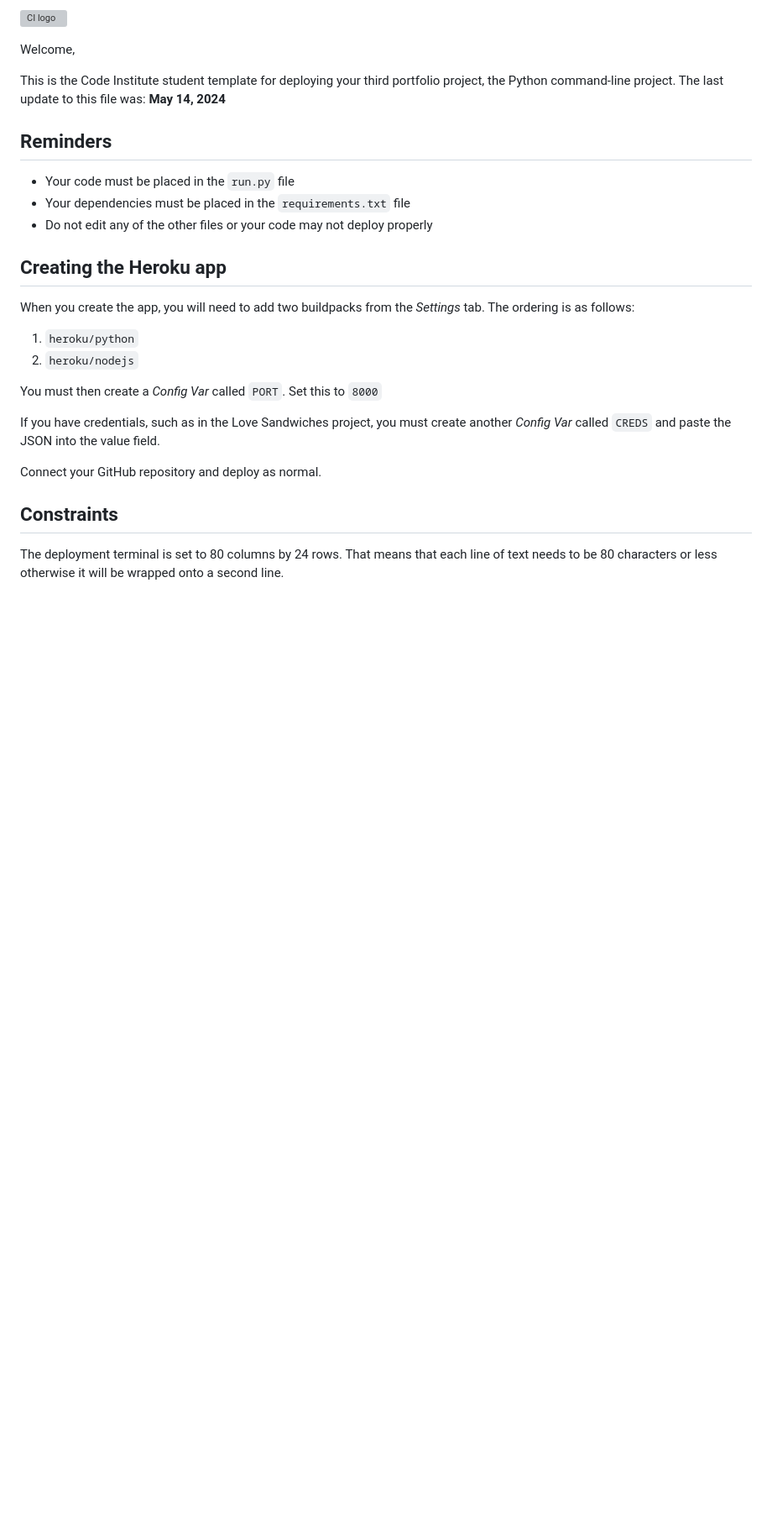
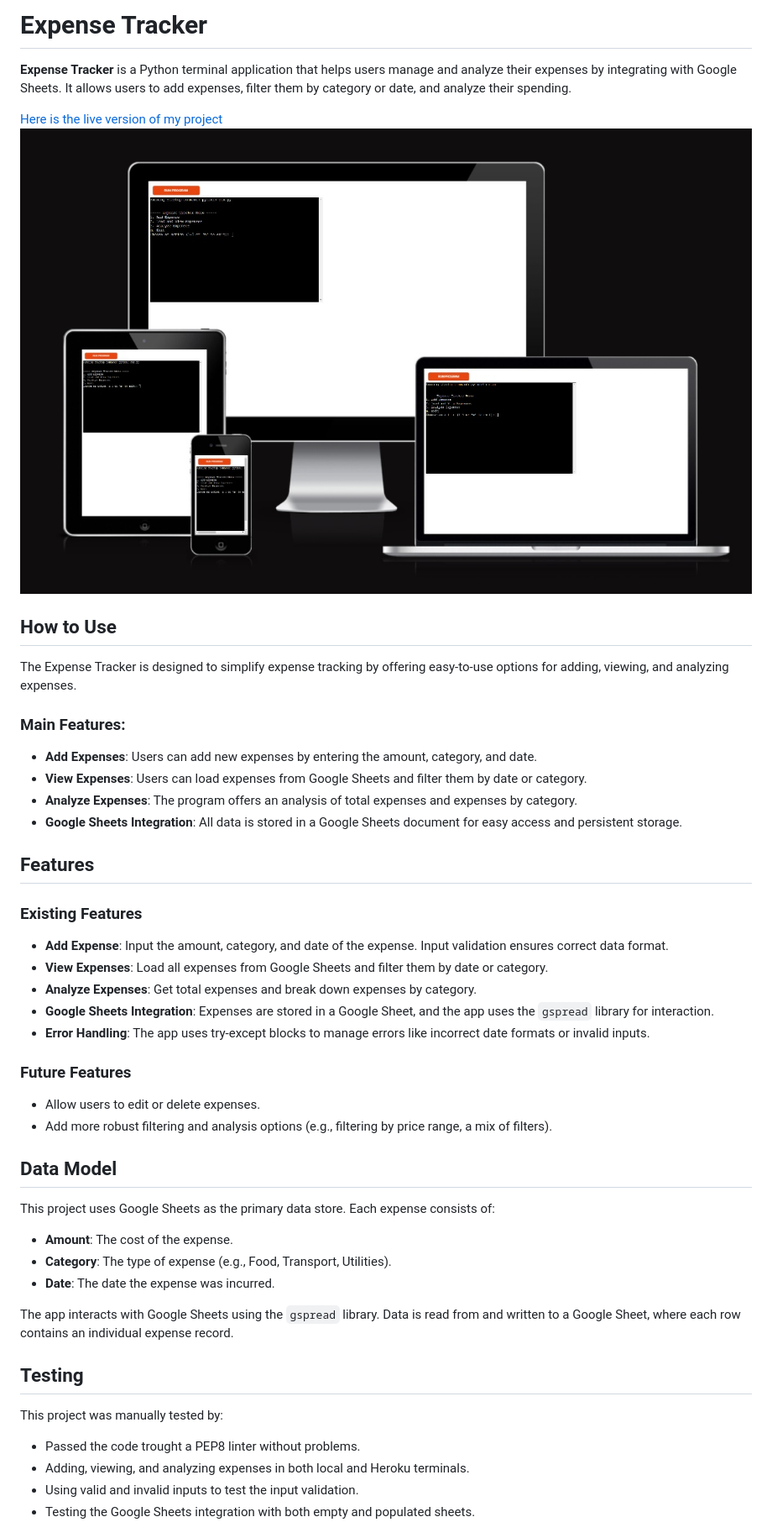
Before and after one commit to MykhailoVasylkov/Expense-Tracker, a Markdown page: README.md, the part around the change printed below. Shown: that part at 84% size. GitHub-like rendering; pictures changed too: assets/photos/am_i_responsive.jpg (added); blank space fills up the shorter version; grey boxes are pictures that could not be loaded.

```diff
--- a/README.md
+++ b/README.md
@@ -1,29 +1,46 @@
-![CI logo](https://codeinstitute.s3.amazonaws.com/fullstack/ci_logo_small.png)
+# Expense Tracker
 
-Welcome,
+**Expense Tracker** is a Python terminal application that helps users manage and analyze their expenses by integrating with Google Sheets. It allows users to add expenses, filter them by category or date, and analyze their spending.
 
-This is the Code Institute student template for deploying your third portfolio project, the Python command-line project. The last update to this file was: **May 14, 2024**
+[Here is the live version of my project](https://expense-tracker-project-2d005a9072a1.herokuapp.com/)
+![ ](assets/photos/am_i_responsive.jpg)
+## How to Use
 
-## Reminders
+The Expense Tracker is designed to simplify expense tracking by offering easy-to-use options for adding, viewing, and analyzing expenses.
 
-- Your code must be placed in the `run.py` file
-- Your dependencies must be placed in the `requirements.txt` file
-- Do not edit any of the other files or your code may not deploy properly
+### Main Features:
+- **Add Expenses**: Users can add new expenses by entering the amount, category, and date.
+- **View Expenses**: Users can load expenses from Google Sheets and filter them by date or category.
+- **Analyze Expenses**: The program offers an analysis of total expenses and expenses by category.
+- **Google Sheets Integration**: All data is stored in a Google Sheets document for easy access and persistent storage.
 
-## Creating the Heroku app
+## Features
 
-When you create the app, you will need to add two buildpacks from the _Settings_ tab. The ordering is as follows:
+### Existing Features
+- **Add Expense**: Input the amount, category, and date of the expense. Input validation ensures correct data format.
+- **View Expenses**: Load all expenses from Google Sheets and filter them by date or category.
+- **Analyze Expenses**: Get total expenses and break down expenses by category.
+- **Google Sheets Integration**: Expenses are stored in a Google Sheet, and the app uses the `gspread` library for interaction.
+- **Error Handling**: The app uses try-except blocks to manage errors like incorrect date formats or invalid inputs.
 
-1. `heroku/python`
-2. `heroku/nodejs`
+### Future Features
+- Allow users to edit or delete expenses.
+- Add more robust filtering and analysis options (e.g., filtering by price range, a mix of filters).
 
-You must then create a _Config Var_ called `PORT`. Set this to `8000`
+## Data Model
 
-If you have credentials, such as in the Love Sandwiches project, you must create another _Config Var_ called `CREDS` and paste the JSON into the value field.
+This project uses Google Sheets as the primary data store. Each expense consists of:
+- **Amount**: The cost of the expense.
+- **Category**: The type of expense (e.g., Food, Transport, Utilities).
+- **Date**: The date the expense was incurred.
 
-Connect your GitHub repository and deploy as normal.
+The app interacts with Google Sheets using the `gspread` library. Data is read from and written to a Google Sheet, where each row contains an individual expense record.
 
-## Constraints
+## Testing
 
-The deployment terminal is set to 80 columns by 24 rows. That means that each line of text needs to be 80 characters or less otherwise it will be wrapped onto a second line.
+This project was manually tested by:
+- Passed the code trought a PEP8 linter without problems.
+- Adding, viewing, and analyzing expenses in both local and Heroku terminals.
+- Using valid and invalid inputs to test the input validation.
+- Testing the Google Sheets integration with both empty and populated sheets.
 
```
Also changed, not shown: other parts of README.md (+24 -2 lines), 2 other files.
